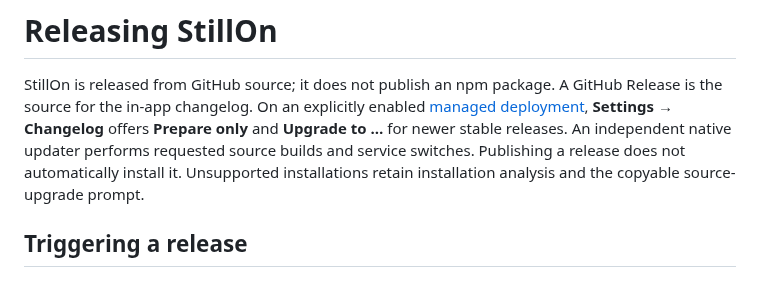
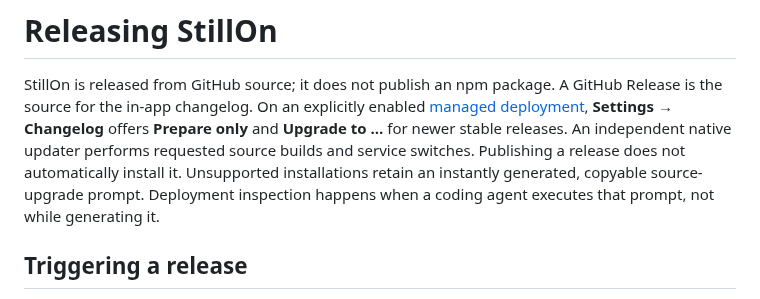
Before and after one commit to bzbj/stillon, a Markdown page: docs/releasing.md, the part around the change. GitHub-like rendering.

```diff
--- a/docs/releasing.md
+++ b/docs/releasing.md
@@ -6,7 +6,8 @@ A GitHub Release is the source for the in-app changelog. On an explicitly enable
 **Prepare only** and **Upgrade to …** for newer stable releases. An independent
 native updater performs requested source builds and service switches. Publishing
 a release does not automatically install it. Unsupported installations retain
-installation analysis and the copyable source-upgrade prompt.
+an instantly generated, copyable source-upgrade prompt. Deployment inspection
+happens when a coding agent executes that prompt, not while generating it.
 
 ## Triggering a release
 
```
Also changed, not shown: docs/production-runtime.md (+11 -3 lines), docs/screenshots/upgrade-prompt-template.png (added), 9 other files.
